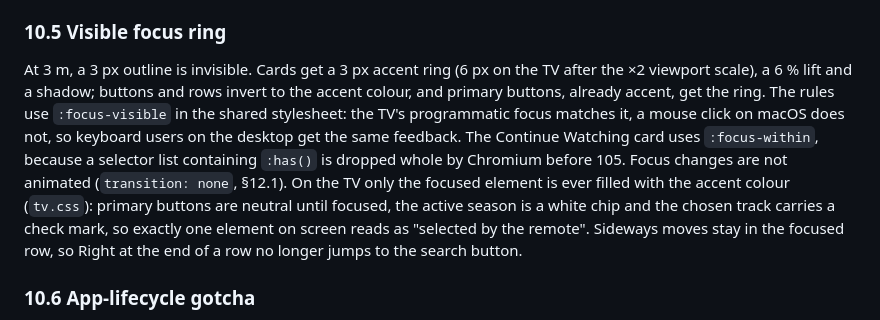
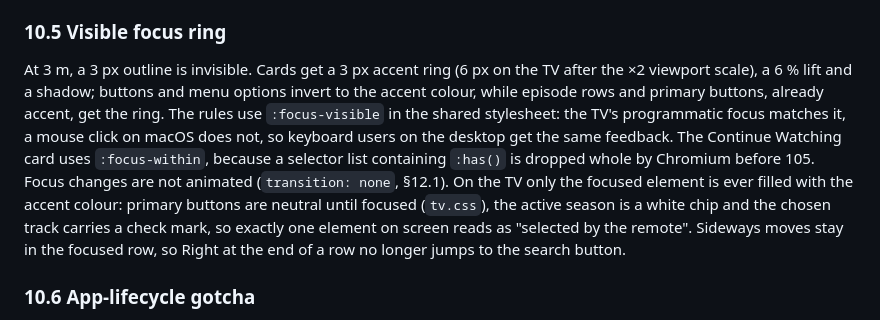
Before and after one commit to falcosan/StreamVault, a Markdown page: docs/ENGINEERING_LOG.md, the part around one of its changes. Rendered like a GitHub page.

Commit message:
fix(docs): improve formatting and clarity in README and configuration documentation

```diff
--- a/docs/ENGINEERING_LOG.md
+++ b/docs/ENGINEERING_LOG.md
@@ -588,19 +589,19 @@ dropped (§12.1).
 ### 10.5 Visible focus ring
 
 At 3 m, a 3 px outline is invisible. Cards get a 3 px accent ring (6 px on the
-TV after the ×2 viewport scale), a 6 % lift and a shadow; buttons and rows
-invert to the accent colour, and primary buttons, already accent, get the
-ring. The rules use `:focus-visible` in the shared
+TV after the ×2 viewport scale), a 6 % lift and a shadow; buttons and menu
+options invert to the accent colour, while episode rows and primary buttons,
+already accent, get the ring. The rules use `:focus-visible` in the shared
 stylesheet: the TV's programmatic focus matches it, a mouse click on macOS does
 not, so keyboard users on the desktop get the same feedback. The Continue
 Watching card uses `:focus-within`, because a selector list containing `:has()`
-is dropped whole by Chromium before 105.
-Focus changes are not animated (`transition: none`, §12.1).
-On the TV only the focused element is ever filled with the accent colour
-(`tv.css`): primary buttons are neutral until focused, the active season is a
-white chip and the chosen track carries a check mark, so exactly one element on
-screen reads as "selected by the remote". Sideways moves stay in the
-focused row, so Right at the end of a row no longer jumps to the search button.
+is dropped whole by Chromium before 105. Focus changes are not animated
+(`transition: none`, §12.1). On the TV only the focused element is ever filled
+with the accent colour: primary buttons are neutral until focused (`tv.css`),
+the active season is a white chip and the chosen track carries a check mark, so
+exactly one element on screen reads as "selected by the remote". Sideways moves
+stay in the focused row, so Right at the end of a row no longer jumps to the
+search button.
 
 ### 10.6 App-lifecycle gotcha
 
```
Also changed, not shown: other parts of docs/ENGINEERING_LOG.md (+9 -8 lines), README.md (+4 -4 lines), docs/CONFIGURATION.md (+9 -9 lines).
